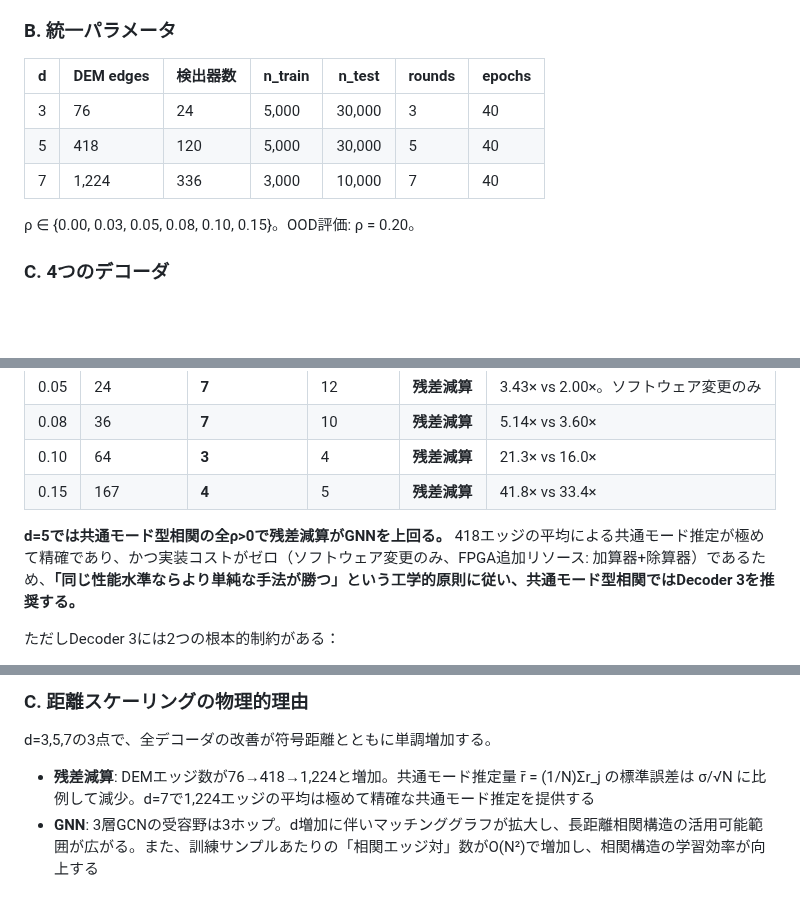
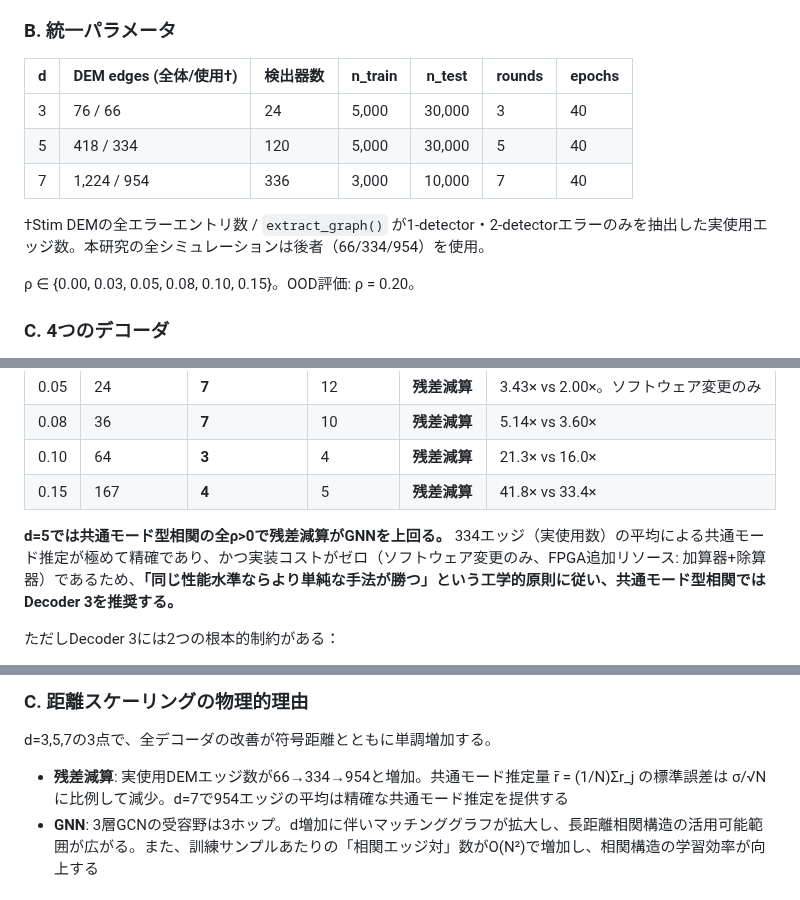
Before and after one commit to TomohiroTani28/Taros, a Markdown page: research/03_gnn-photonic-decoder/PAPER_DRAFT_JP.md, 3 parts joined by grey strips. Drawn GitHub-style; blank space fills up the shorter version.

Commit message:
fix: DEM edge count discrepancy resolved (76/418/1224 vs 66/334/954)
- Table III.B now shows both total DEM edges and actual used edges
  with footnote explaining extract_graph() filtering
- All inline references updated to actual used values (66/334/954)
- Appendix B: V_eff derivation rewritten with full BS model calculation
  (eta=0.914, V_sqz=0.0501, V_nl=0.010 -> V_eff=0.142)
- Appendix C: Edge count note clarified

Co-Authored-By: Claude Opus 4.6 (1M context) <noreply@anthropic.com>

```diff
--- a/research/03_gnn-photonic-decoder/PAPER_DRAFT_JP.md
+++ b/research/03_gnn-photonic-decoder/PAPER_DRAFT_JP.md
@@ -78,11 +78,13 @@ Stim 1.15.0[2]によるrotated surface code検出器エラーモデル（DEM）
 
 ### B. 統一パラメータ
 
-| d | DEM edges | 検出器数 | n_train | n_test | rounds | epochs |
-|---|-----------|---------|---------|--------|--------|--------|
-| 3 | 76 | 24 | 5,000 | 30,000 | 3 | 40 |
-| 5 | 418 | 120 | 5,000 | 30,000 | 5 | 40 |
-| 7 | 1,224 | 336 | 3,000 | 10,000 | 7 | 40 |
+| d | DEM edges (全体/使用†) | 検出器数 | n_train | n_test | rounds | epochs |
+|---|------------------------|---------|---------|--------|--------|--------|
+| 3 | 76 / 66 | 24 | 5,000 | 30,000 | 3 | 40 |
+| 5 | 418 / 334 | 120 | 5,000 | 30,000 | 5 | 40 |
+| 7 | 1,224 / 954 | 336 | 3,000 | 10,000 | 7 | 40 |
+
+†Stim DEMの全エラーエントリ数 / `extract_graph()` が1-detector・2-detectorエラーのみを抽出した実使用エッジ数。本研究の全シミュレーションは後者（66/334/954）を使用。
 
 ρ ∈ {0.00, 0.03, 0.05, 0.08, 0.10, 0.15}。OOD評価: ρ = 0.20。
 
@@ -180,7 +182,7 @@ d=7（n_test=10,000）: ρ=0.10で19 / 1（19.0×、95% CI: [2.1, 168]）。ρ=0
 | 0.10 | 64 | **3** | 4 | **残差減算** | 21.3× vs 16.0× |
 | 0.15 | 167 | **4** | 5 | **残差減算** | 41.8× vs 33.4× |
 
-**d=5では共通モード型相関の全ρ>0で残差減算がGNNを上回る。** 418エッジの平均による共通モード推定が極めて精確であり、かつ実装コストがゼロ（ソフトウェア変更のみ、FPGA追加リソース: 加算器+除算器）であるため、**「同じ性能水準ならより単純な手法が勝つ」という工学的原則に従い、共通モード型相関ではDecoder 3を推奨する。**
+**d=5では共通モード型相関の全ρ>0で残差減算がGNNを上回る。** 334エッジ（実使用数）の平均による共通モード推定が極めて精確であり、かつ実装コストがゼロ（ソフトウェア変更のみ、FPGA追加リソース: 加算器+除算器）であるため、**「同じ性能水準ならより単純な手法が勝つ」という工学的原則に従い、共通モード型相関ではDecoder 3を推奨する。**
 
 ただしDecoder 3には2つの根本的制約がある：
 1. **ρ=0で悪化** — 相関ゼロ時はvanillaに劣る。ρが未知の場合、ρ推定器（CUSUM等）との組み合わせが必要
@@ -250,7 +252,7 @@ Decoder 4: GNN Lite              — ρ未知・変動時のhardware-adaptive最
 
 d=3,5,7の3点で、全デコーダの改善が符号距離とともに単調増加する。
 
-- **残差減算**: DEMエッジ数が76→418→1,224と増加。共通モード推定量 r̄ = (1/N)Σr_j の標準誤差は σ/√N に比例して減少。d=7で1,224エッジの平均は極めて精確な共通モード推定を提供する
+- **残差減算**: 実使用DEMエッジ数が66→334→954と増加。共通モード推定量 r̄ = (1/N)Σr_j の標準誤差は σ/√N に比例して減少。d=7で954エッジの平均は精確な共通モード推定を提供する
 - **GNN**: 3層GCNの受容野は3ホップ。d増加に伴いマッチンググラフが拡大し、長距離相関構造の活用可能範囲が広がる。また、訓練サンプルあたりの「相関エッジ対」数がO(N²)で増加し、相関構造の学習効率が向上する
 
 ### D. スケール不変性の定理
```
Also changed, not shown: other parts of research/03_gnn-photonic-decoder/PAPER_DRAFT_JP.md (+2 -2 lines).
